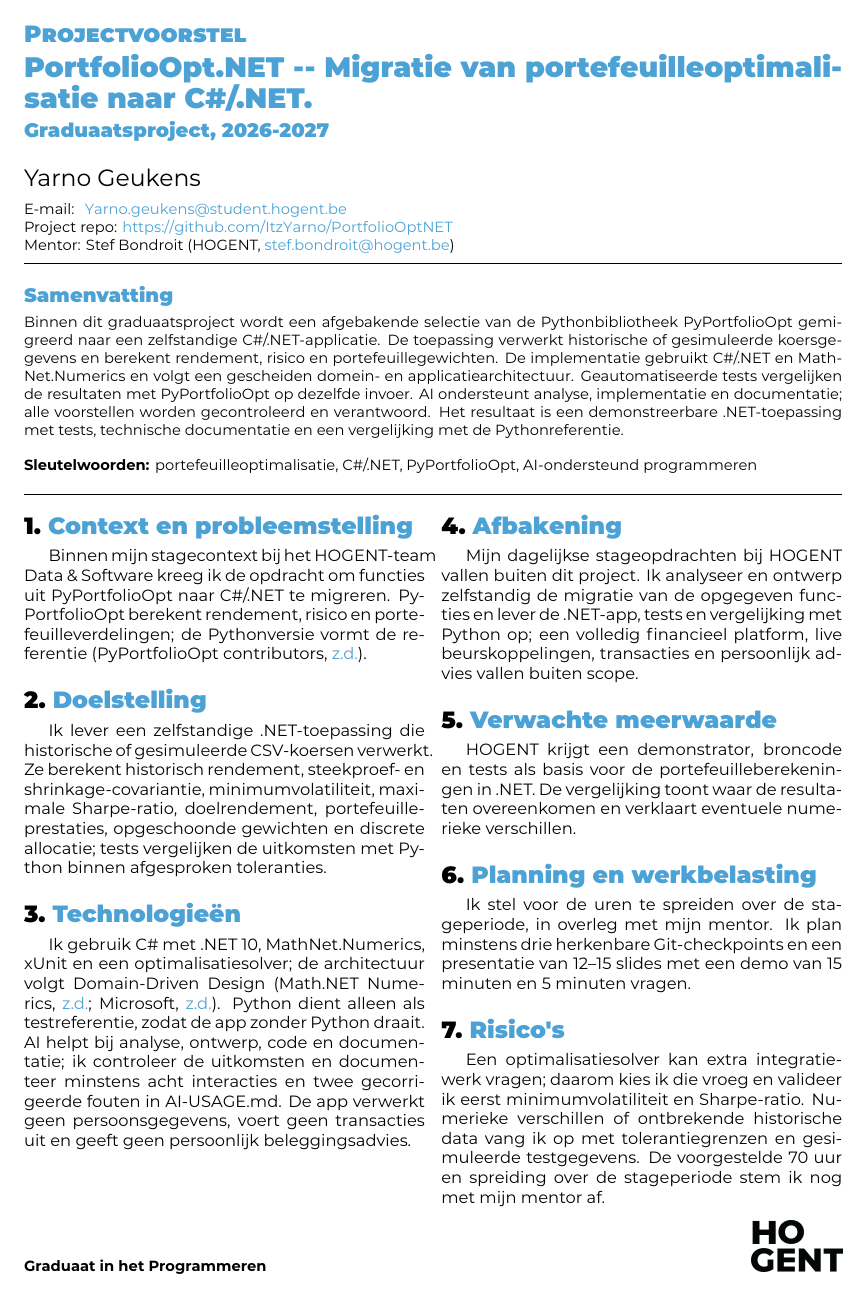
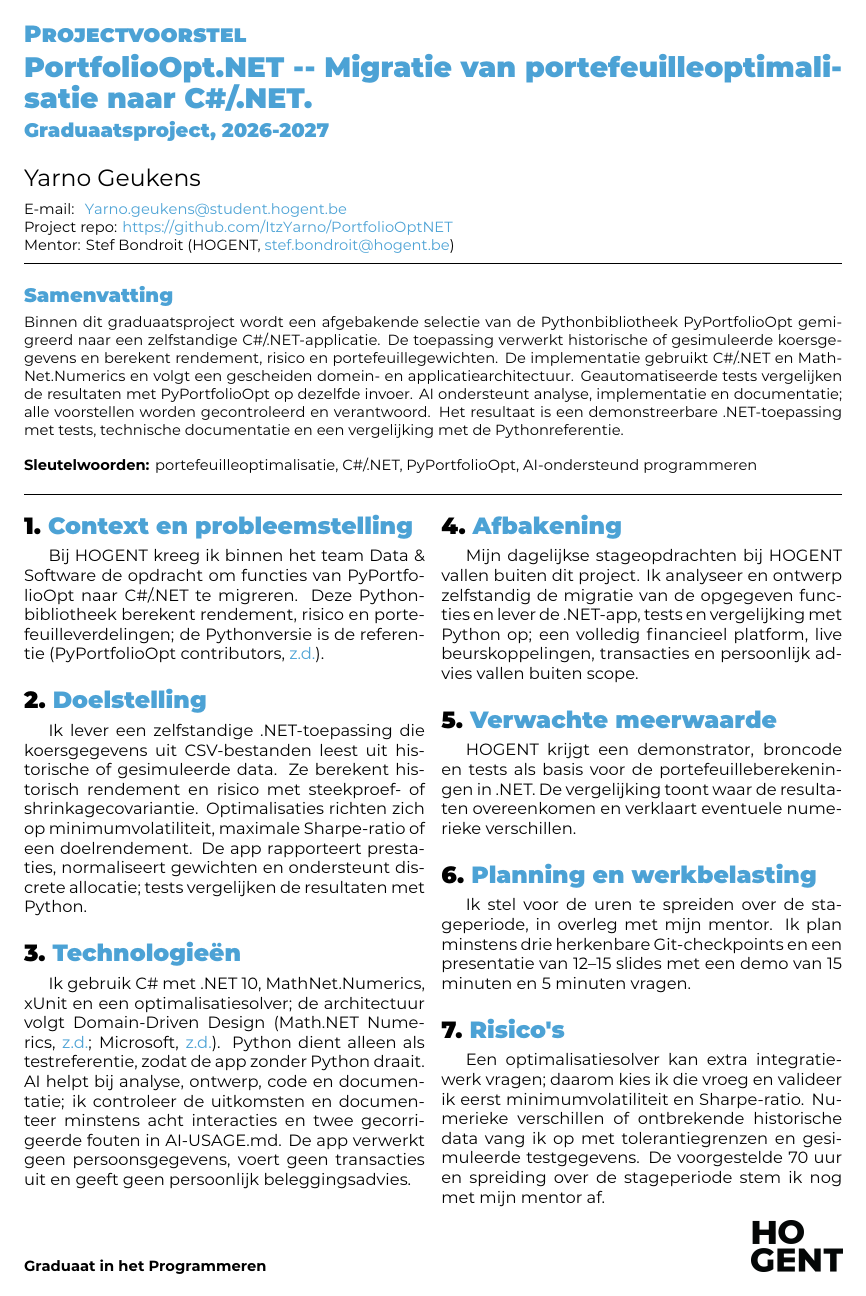
Before and after one commit to ItzYarno/PortfolioOptNET, a LaTeX document (voorstel/voorstel.tex, which reads voorstel/voorstel-inhoud.tex): page 1 of 2. Compiled offline with XeLaTeX.

Commit message:
Werk voorsteltekst bij voor PDF

```diff
--- a/voorstel/voorstel-inhoud.tex
+++ b/voorstel/voorstel-inhoud.tex
@@ -20,10 +20,10 @@
 % concrete behoefte is de aanleiding? Noem de mensen voor wie het een probleem
 % is. Vermijd algemeenheden als "bedrijven hebben nood aan".
 
-Binnen mijn stagecontext bij het HOGENT-team Data \& Software kreeg ik de
-opdracht om functies uit PyPortfolioOpt naar C\#/.NET te migreren.
-PyPortfolioOpt berekent rendement, risico en portefeuilleverdelingen; de
-Pythonversie vormt de referentie~\autocite{PyPortfolioOptDocs}.
+Bij HOGENT kreeg ik binnen het team Data \& Software de opdracht om functies
+van PyPortfolioOpt naar C\#/.NET te migreren. Deze Pythonbibliotheek berekent
+rendement, risico en portefeuilleverdelingen; de Pythonversie is de
+referentie~\autocite{PyPortfolioOptDocs}.
 
 %---------- 2. Doelstelling ---------------------------------------------------
 
@@ -34,12 +34,12 @@
 % het als een resultaat waarvan iemand kan vaststellen dat het er is, en
 % vermeld waaraan je zal merken dat het geslaagd is.
 
-Ik lever een zelfstandige .NET-toepassing die historische of gesimuleerde
-CSV-koersen verwerkt. Ze berekent historisch rendement, steekproef- en
-shrinkage-covariantie, minimumvolatiliteit, maximale Sharpe-ratio,
-doelrendement, portefeuilleprestaties, opgeschoonde gewichten en discrete
-allocatie; tests vergelijken de uitkomsten met Python binnen afgesproken
-toleranties.
+Ik lever een zelfstandige .NET-toepassing die koersgegevens uit CSV-bestanden
+leest uit historische of gesimuleerde data. Ze berekent historisch rendement
+en risico met steekproef- of shrinkagecovariantie. Optimalisaties richten zich
+op minimumvolatiliteit, maximale Sharpe-ratio of een doelrendement. De app
+rapporteert prestaties, normaliseert gewichten en ondersteunt discrete
+allocatie; tests vergelijken de resultaten met Python.
 
 %---------- 3. Technologieën --------------------------------------------------
 
```
